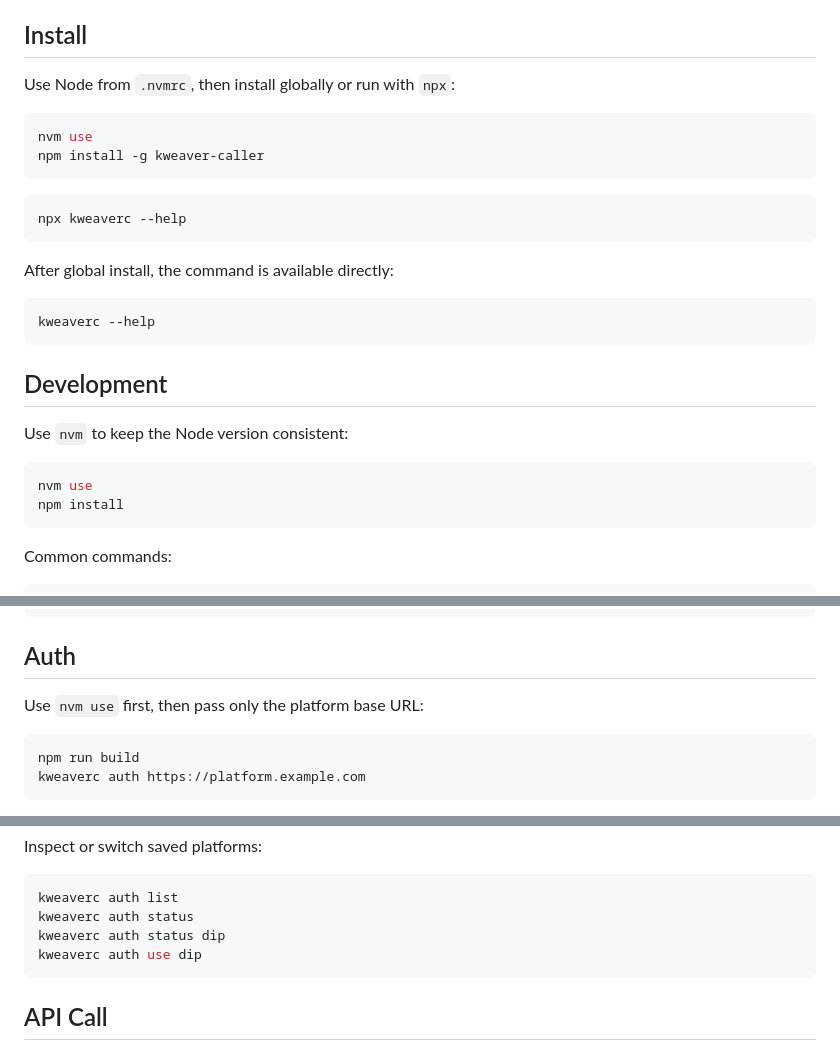
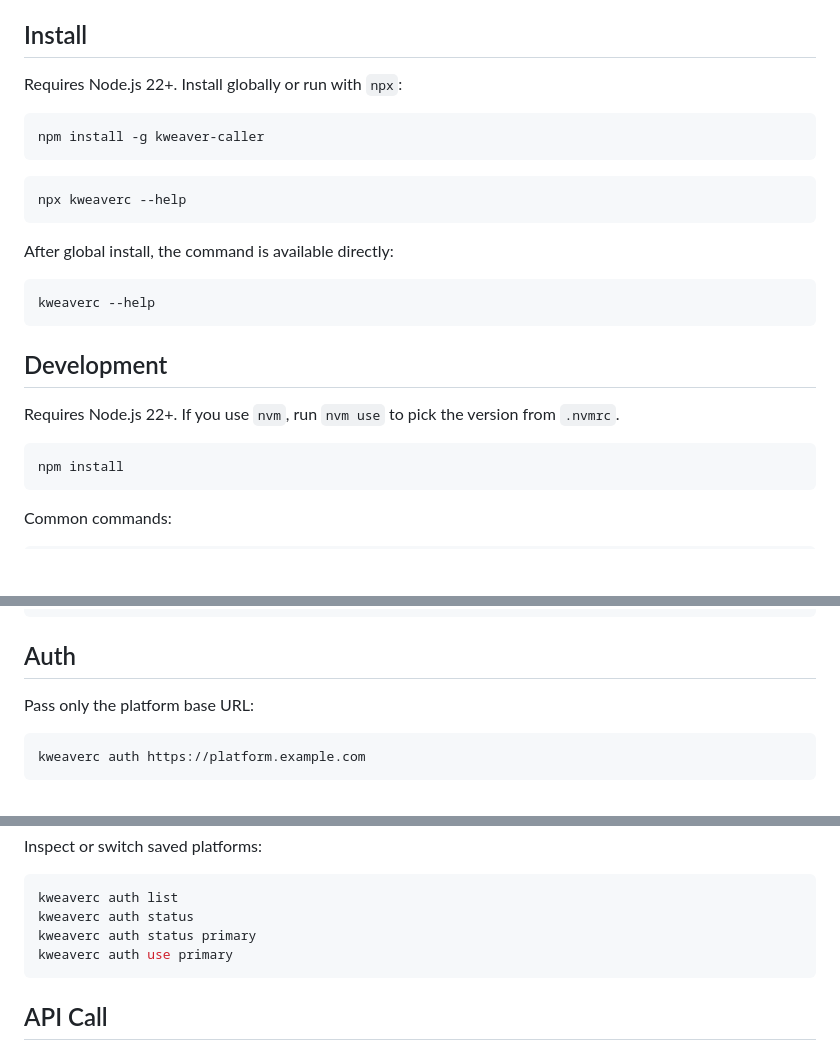
Before and after one commit to sh00tg0a1/kweaver-caller, a Markdown page: README.md, 3 parts joined by grey strips. Rendered like a GitHub page; blank space fills up the shorter version.

Commit message:
simplify README: remove nvm dependency, use generic examples

````diff
--- a/README.md
+++ b/README.md
@@ -4,10 +4,9 @@ A TypeScript CLI tool to call KWeaver.
 
 ## Install
 
-Use Node from `.nvmrc`, then install globally or run with `npx`:
+Requires Node.js 22+. Install globally or run with `npx`:
 
 ```bash
-nvm use
 npm install -g kweaver-caller
 ```
 
@@ -23,10 +22,9 @@ kweaverc --help
 
 ## Development
 
-Use `nvm` to keep the Node version consistent:
+Requires Node.js 22+. If you use `nvm`, run `nvm use` to pick the version from `.nvmrc`.
 
 ```bash
-nvm use
 npm install
 ```
 
@@ -46,10 +44,9 @@ node dist/cli.js --help
 
 ## Auth
 
-Use `nvm use` first, then pass only the platform base URL:
+Pass only the platform base URL:
 
 ```bash
-npm run build
 kweaverc auth https://platform.example.com
 ```
 
@@ -68,8 +65,8 @@ Inspect or switch saved platforms:
 ```bash
 kweaverc auth list
 kweaverc auth status
-kweaverc auth status dip
-kweaverc auth use dip
+kweaverc auth status primary
+kweaverc auth use primary
 ```
 
 ## API Call
````
